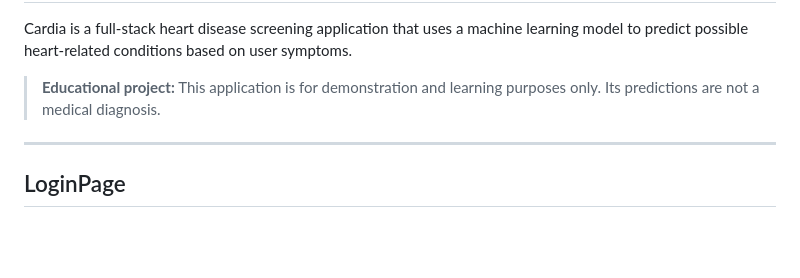
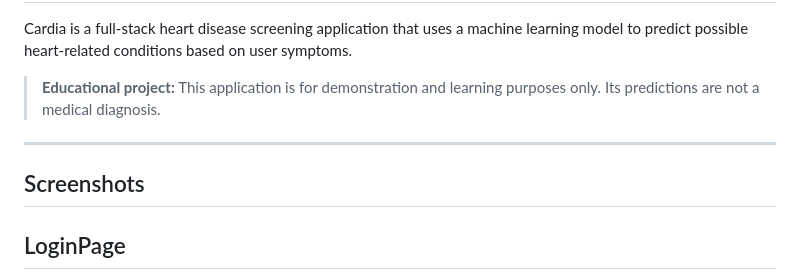
Before and after one commit to Abeesh-2027/heart-disease-prediction-system, a Markdown page: README.md, the part around the change. Rendered like a GitHub page; blank space fills up the shorter version.

Commit message:
Add screenshots section to README
Added a section for screenshots in the README.

```diff
--- a/README.md
+++ b/README.md
@@ -8,6 +8,8 @@ based on user symptoms.
 > learning purposes only. Its predictions are not a medical diagnosis.
 
 ------------------------------------------------------------------------
+## Screenshots
+
 ## LoginPage
 
 ![image alt](https://github.com/Abeesh-2027/heart-disease-prediction-system/blob/e04b03ceb72b56031338259c6416b9cc6cb270cd/Screenshot%202026-08-19%20161215.png)
```
